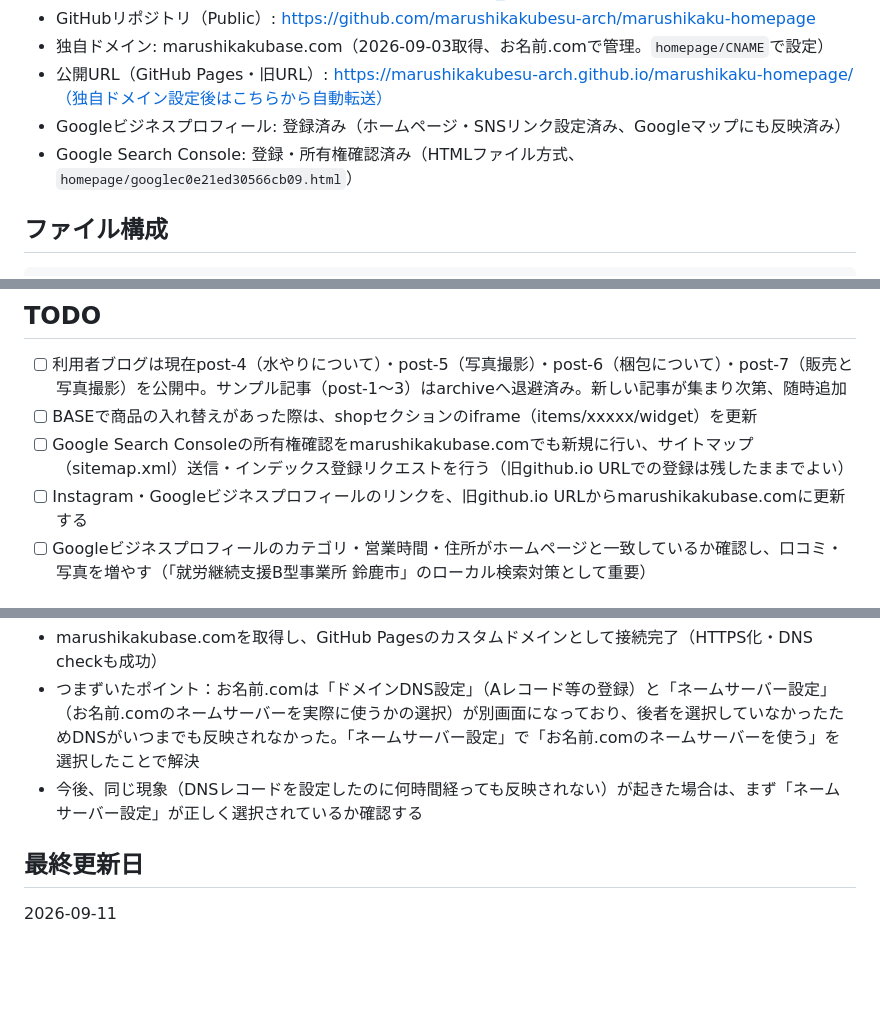
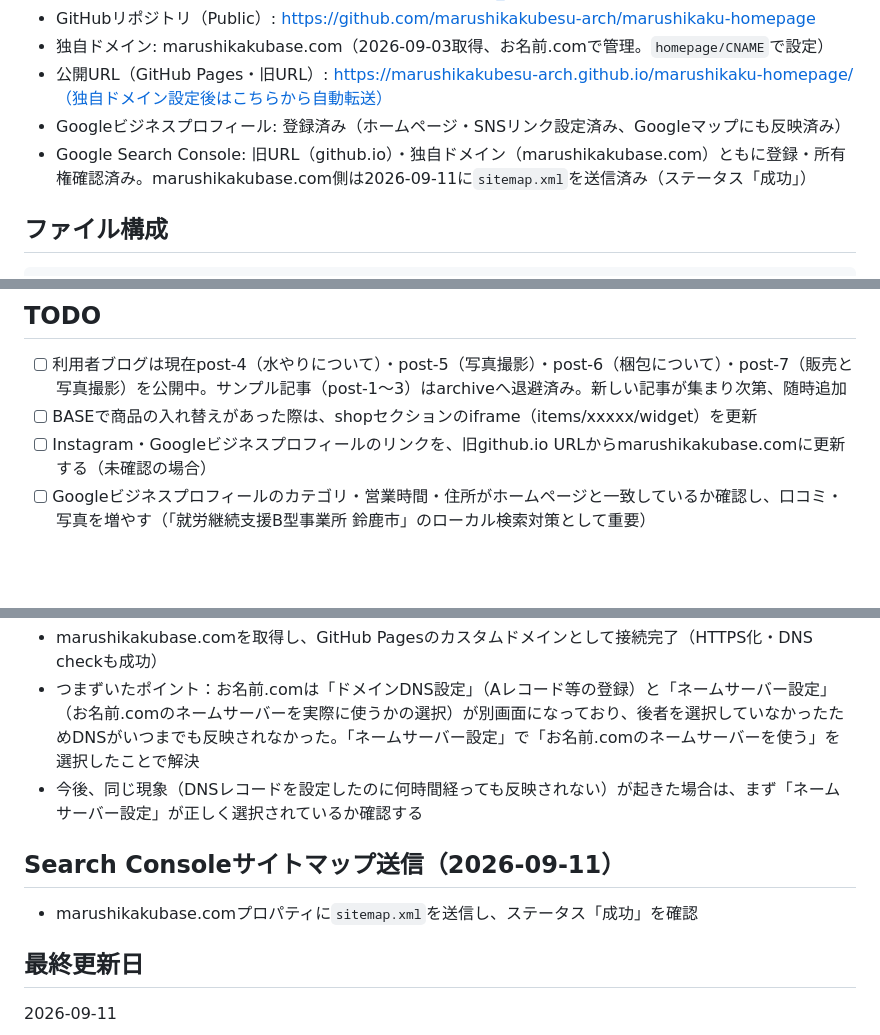
Before and after one commit to marushikakubesu-arch/marushikaku-homepage, a Markdown page: homepage/CLAUDE.md, 3 parts joined by grey strips. Drawn GitHub-style; blank space fills up the shorter version.

Commit message:
Search Consoleのサイトマップ送信完了をCLAUDE.mdに記録
Co-Authored-By: Claude Sonnet 5 <noreply@anthropic.com>

````diff
--- a/homepage/CLAUDE.md
+++ b/homepage/CLAUDE.md
@@ -21,7 +21,7 @@
 - 独自ドメイン: marushikakubase.com（2026-09-03取得、お名前.comで管理。`homepage/CNAME`で設定）
 - 公開URL（GitHub Pages・旧URL）: https://marushikakubesu-arch.github.io/marushikaku-homepage/（独自ドメイン設定後はこちらから自動転送）
 - Googleビジネスプロフィール: 登録済み（ホームページ・SNSリンク設定済み、Googleマップにも反映済み）
-- Google Search Console: 登録・所有権確認済み（HTMLファイル方式、`homepage/googlec0e21ed30566cb09.html`）
+- Google Search Console: 旧URL（github.io）・独自ドメイン（marushikakubase.com）ともに登録・所有権確認済み。marushikakubase.com側は2026-09-11に`sitemap.xml`を送信済み（ステータス「成功」）
 
 ## ファイル構成
 ```
@@ -64,8 +64,7 @@ homepage/
 ## TODO
 - [ ] 利用者ブログは現在post-4（水やりについて）・post-5（写真撮影）・post-6（梱包について）・post-7（販売と写真撮影）を公開中。サンプル記事（post-1〜3）はarchiveへ退避済み。新しい記事が集まり次第、随時追加
 - [ ] BASEで商品の入れ替えがあった際は、shopセクションのiframe（items/xxxxx/widget）を更新
-- [ ] Google Search Consoleの所有権確認をmarushikakubase.comでも新規に行い、サイトマップ（sitemap.xml）送信・インデックス登録リクエストを行う（旧github.io URLでの登録は残したままでよい）
-- [ ] Instagram・Googleビジネスプロフィールのリンクを、旧github.io URLからmarushikakubase.comに更新する
+- [ ] Instagram・Googleビジネスプロフィールのリンクを、旧github.io URLからmarushikakubase.comに更新する（未確認の場合）
 - [ ] Googleビジネスプロフィールのカテゴリ・営業時間・住所がホームページと一致しているか確認し、口コミ・写真を増やす（「就労継続支援B型事業所 鈴鹿市」のローカル検索対策として重要）
 
 ## 完了した公開・SEO対応（2026-09-02）
@@ -78,5 +77,8 @@ homepage/
 - つまずいたポイント：お名前.comは「ドメインDNS設定」（Aレコード等の登録）と「ネームサーバー設定」（お名前.comのネームサーバーを実際に使うかの選択）が別画面になっており、後者を選択していなかったためDNSがいつまでも反映されなかった。「ネームサーバー設定」で「お名前.comのネームサーバーを使う」を選択したことで解決
 - 今後、同じ現象（DNSレコードを設定したのに何時間経っても反映されない）が起きた場合は、まず「ネームサーバー設定」が正しく選択されているか確認する
 
+## Search Consoleサイトマップ送信（2026-09-11）
+- marushikakubase.comプロパティに`sitemap.xml`を送信し、ステータス「成功」を確認
+
 ## 最終更新日
 2026-09-11
````
